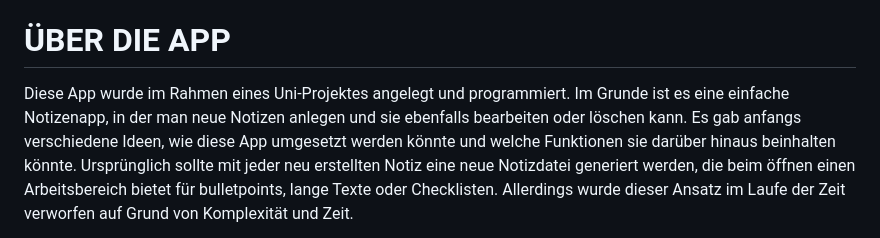
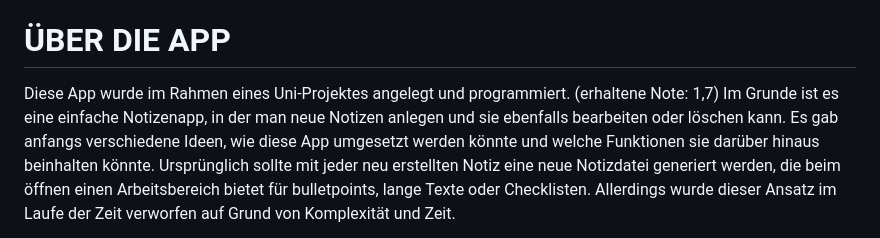
Before and after one commit to Vettl5/BrainBox, a Markdown page: README.md, the part around the change. Rendered like a GitHub page.

```diff
--- a/README.md
+++ b/README.md
@@ -3,7 +3,7 @@ Notizen-App
 
 # ÜBER DIE APP
 
-Diese App wurde im Rahmen eines Uni-Projektes angelegt und programmiert.
+Diese App wurde im Rahmen eines Uni-Projektes angelegt und programmiert. (erhaltene Note: 1,7)
 Im Grunde ist es eine einfache Notizenapp, in der man neue Notizen anlegen und sie ebenfalls bearbeiten oder löschen kann. Es gab anfangs verschiedene Ideen, wie diese App umgesetzt werden könnte und welche Funktionen sie darüber hinaus beinhalten könnte. Ursprünglich sollte mit jeder neu erstellten Notiz eine neue Notizdatei generiert werden, die beim öffnen einen Arbeitsbereich bietet für bulletpoints, lange Texte oder Checklisten. Allerdings wurde dieser Ansatz im Laufe der Zeit verworfen auf Grund von Komplexität und Zeit.
 
 Es gibt 2 Pages: eine Notizenübersicht und eine Papierkorbübersicht. In der Notizenübersicht befinden sich alle erstellten Notizen in chronologischer Reihenfolge ihrer Erstellung. Jede Notiz besitzt einen Bulletpoint,  einen Text (vom Nutzer vergeben) und einen Edit-Button. Wenn der Edit-Button gedrückt wurde, wird der Text zu einem Eingabefeld, das standardmäßig den Text der Notiz beinhaltet. Von hier aus kann man den Text bearbeiten. Der Edit-Button ist nun ein Speicher-Button und kann betätigt werden, wenn man seine Änderungen am Notizentext bestätigen möchte. Falls der Bulletpoint einer Notiz betätigt wird, wird die betreffende Notiz in den Papierkorb verschoben und verschwindet aus der Notizenübersicht. In der Papierkorbübersicht hat man dann die Möglichkeit, gelöschte Notizen durch betätigen der Bulletpoints wiederherzustellen oder alle Notizen permanent zu löschen.
```
